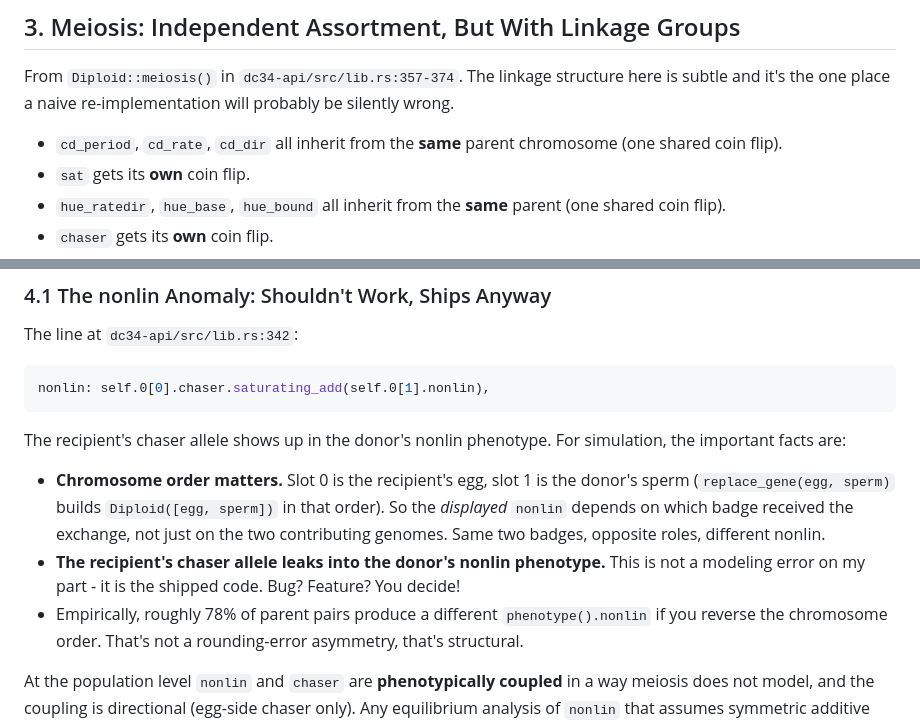
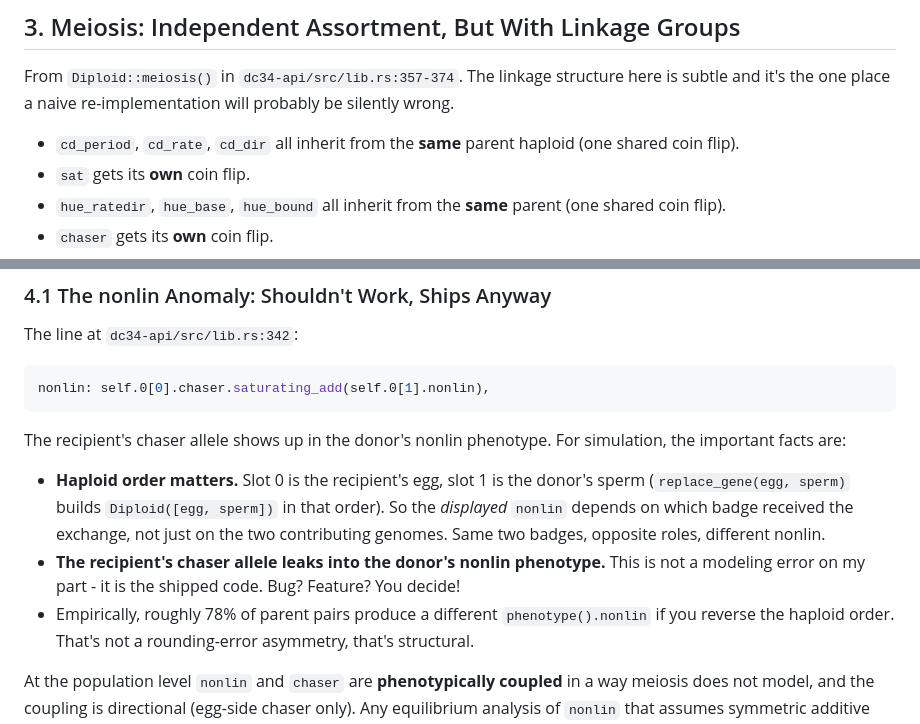
Before and after one commit to charlesreid1/dc34sim, a Markdown page: synthetic-population-genetics.md, 2 parts joined by grey strips. Rendered like a GitHub page.

```diff
--- a/synthetic-population-genetics.md
+++ b/synthetic-population-genetics.md
@@ -116,7 +126,7 @@ demographics you care about.
 From `Diploid::meiosis()` in `dc34-api/src/lib.rs:357-374`. The linkage structure here is subtle and it's the one
 place a naive re-implementation will probably be silently wrong.
 
-- `cd_period`, `cd_rate`, `cd_dir` all inherit from the **same** parent chromosome (one shared coin flip).
+- `cd_period`, `cd_rate`, `cd_dir` all inherit from the **same** parent haploid (one shared coin flip).
 - `sat` gets its **own** coin flip.
 - `hue_ratedir`, `hue_base`, `hue_bound` all inherit from the **same** parent (one shared coin flip).
 - `chaser` gets its **own** coin flip.
@@ -209,13 +219,13 @@ nonlin: self.0[0].chaser.saturating_add(self.0[1].nonlin),
 
 The recipient's chaser allele shows up in the donor's nonlin phenotype. For simulation, the important facts are:
 
-- **Chromosome order matters.** Slot 0 is the recipient's egg, slot 1 is the donor's sperm (`replace_gene(egg,
+- **Haploid order matters.** Slot 0 is the recipient's egg, slot 1 is the donor's sperm (`replace_gene(egg,
   sperm)` builds `Diploid([egg, sperm])` in that order). So the *displayed* `nonlin` depends on which badge
   received the exchange, not just on the two contributing genomes. Same two badges, opposite roles, different
   nonlin.
 - **The recipient's chaser allele leaks into the donor's nonlin phenotype.** This is not a modeling error on my
   part - it is the shipped code. Bug? Feature? You decide!
-- Empirically, roughly 78% of parent pairs produce a different `phenotype().nonlin` if you reverse the chromosome
+- Empirically, roughly 78% of parent pairs produce a different `phenotype().nonlin` if you reverse the haploid
   order. That's not a rounding-error asymmetry, that's structural.
 
 At the population level `nonlin` and `chaser` are **phenotypically coupled** in a way meiosis does not model, and
```
Also changed, not shown: other parts of synthetic-population-genetics.md (+25 -15 lines), borg-genetics.md (+17 -14 lines).
